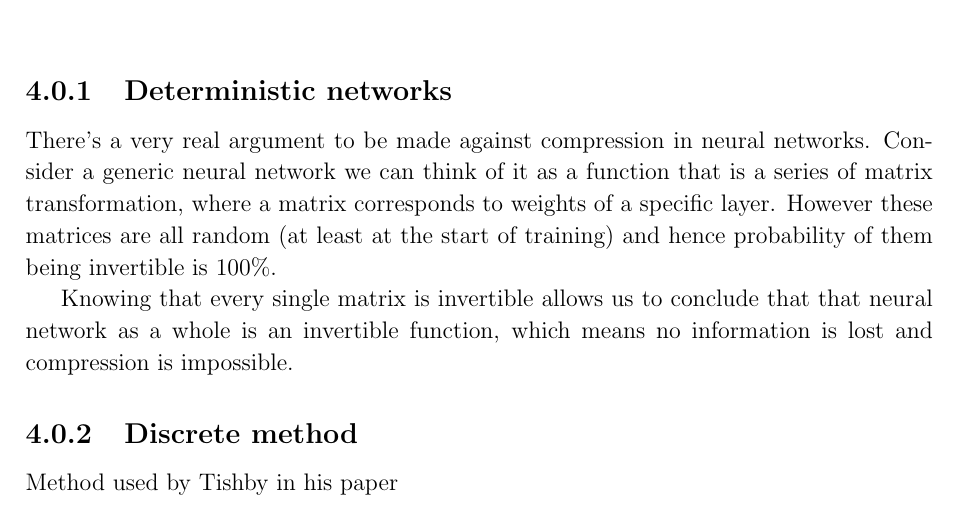
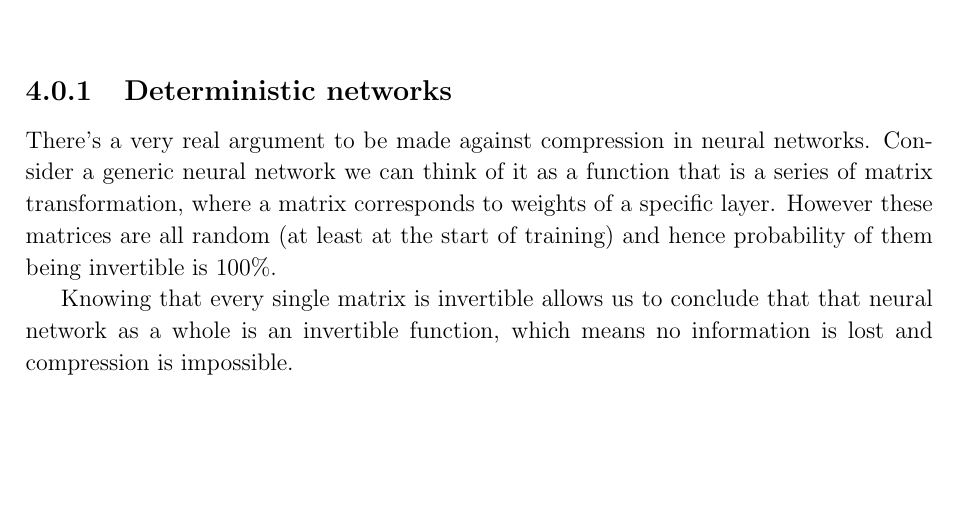
Before and after one commit to etherandrius/dissertation, a LaTeX thesis (main/dissertation.tex, which reads main/evaluation.tex): part of page 19 of 29, cut so that both start at the same text, the shorter picture padded with empty space. Compiled offline with pdfLaTeX.

Commit message:
removed accidental section

```diff
--- a/main/evaluation.tex
+++ b/main/evaluation.tex
@@ -14,7 +14,3 @@ is lost and compression is impossible.
 % non-invertible matrices ? if this was the case we would see mutual information
 % full at the start and it would decrease however we see that mutual information
 % increases for Y and decreases for X
-
-\subsection{Discrete method}
-
-  Method used by Tishby in his paper
```
Also changed, not shown: main/dissertation.pdf.
